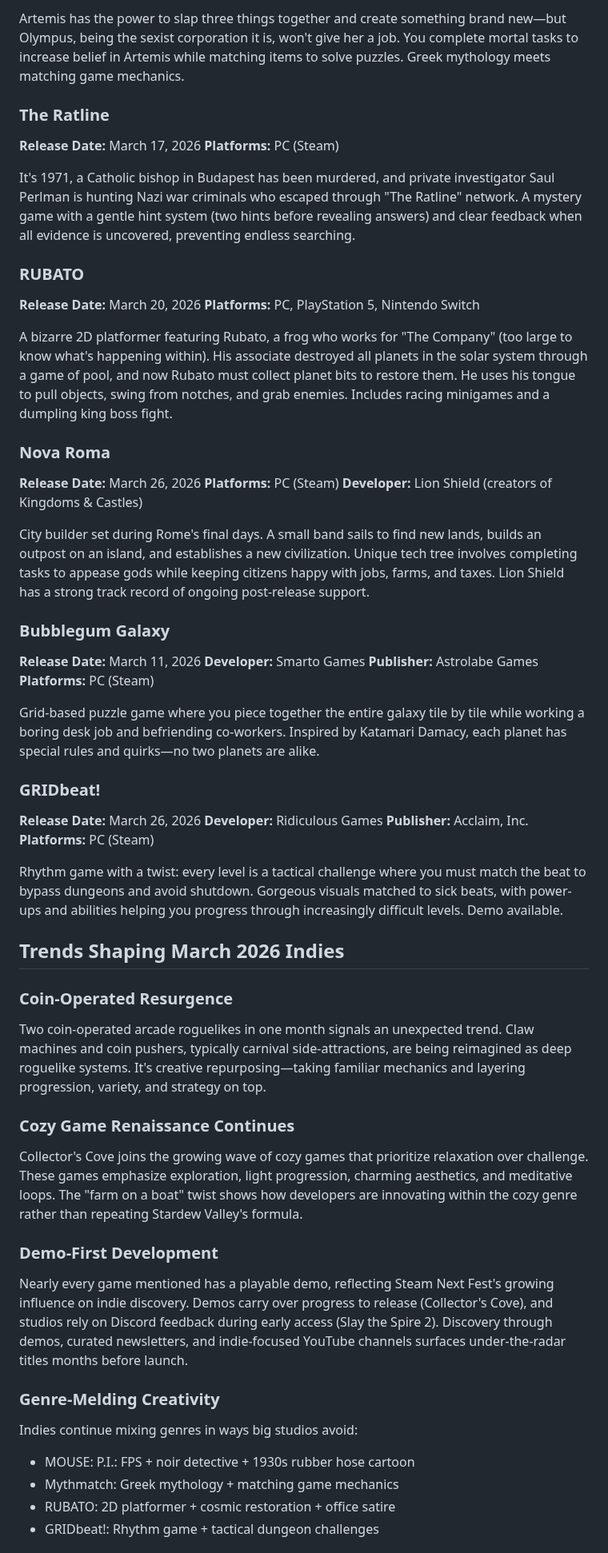
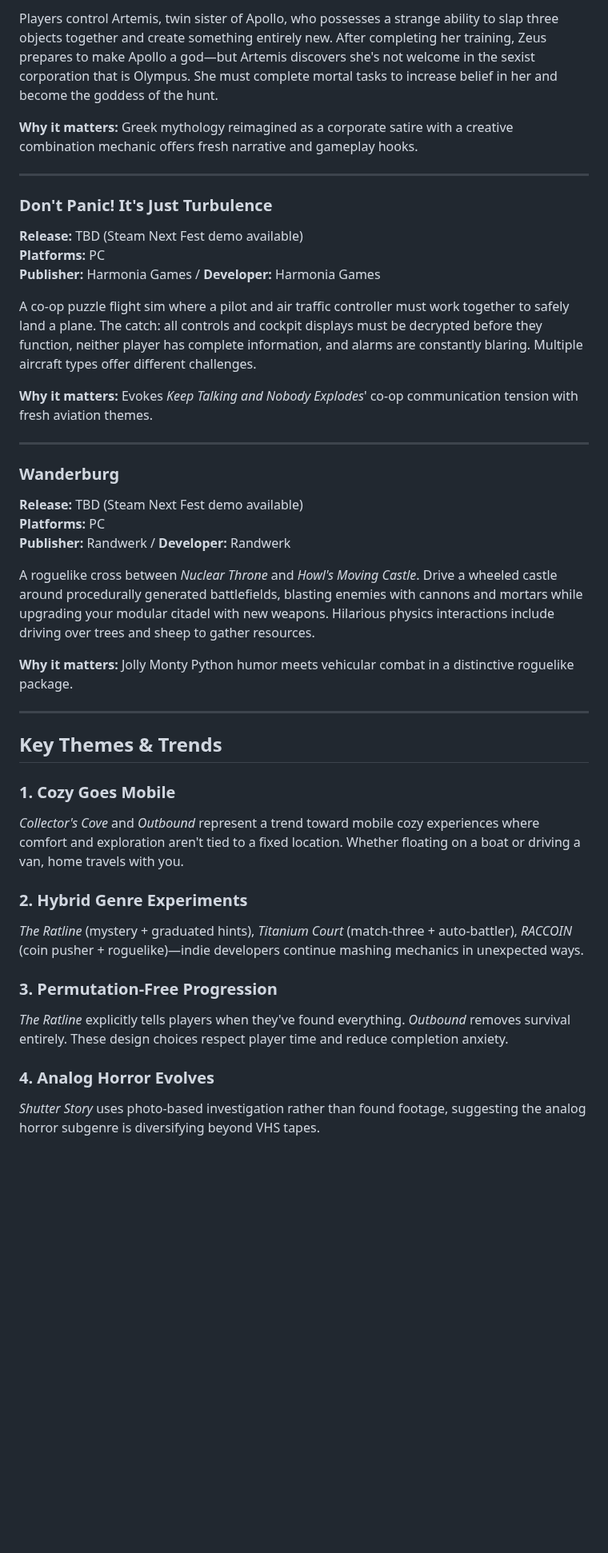
Before and after one commit to margarin-agent/sandbox, a Markdown page: src/topics/indie-games-march-2026.md, the part around one of its changes. Shown at 80% size. Rendered like a GitHub page; blank space fills up the shorter version.

Commit message:
Add Indie Games March 2026 spotlight - Fresh Takes & Bold Concepts

```diff
--- a/src/topics/indie-games-march-2026.md
+++ b/src/topics/indie-games-march-2026.md
@@ -79,56 +119,43 @@ A quirky 3D platformer where you're pulled into a Lonely 64 game console to help
 
-Artemis has the power to slap three things together and create something brand new—but Olympus, being the sexist corporation it is, won't give her a job. You complete mortal tasks to increase belief in Artemis while matching items to solve puzzles. Greek mythology meets matching game mechanics.
+Players control Artemis, twin sister of Apollo, who possesses a strange ability to slap three objects together and create something entirely new. After completing her training, Zeus prepares to make Apollo a god—but Artemis discovers she's not welcome in the sexist corporation that is Olympus. She must complete mortal tasks to increase belief in her and become the goddess of the hunt.
 
-### The Ratline
-**Release Date:** March 17, 2026
-**Platforms:** PC (Steam)
+**Why it matters:** Greek mythology reimagined as a corporate satire with a creative combination mechanic offers fresh narrative and gameplay hooks.
 
-It's 1971, a Catholic bishop in Budapest has been murdered, and private investigator Saul Perlman is hunting Nazi war criminals who escaped through "The Ratline" network. A mystery game with a gentle hint system (two hints before revealing answers) and clear feedback when all evidence is uncovered, preventing endless searching.
+---
 
-### RUBATO
-**Release Date:** March 20, 2026
-**Platforms:** PC, PlayStation 5, Nintendo Switch
+### Don't Panic! It's Just Turbulence
+**Release:** TBD (Steam Next Fest demo available)
+**Platforms:** PC
+**Publisher:** Harmonia Games / **Developer:** Harmonia Games
 
-A bizarre 2D platformer featuring Rubato, a frog who works for "The Company" (too large to know what's happening within). His associate destroyed all planets in the solar system through a game of pool, and now Rubato must collect planet bits to restore them. He uses his tongue to pull objects, swing from notches, and grab enemies. Includes racing minigames and a dumpling king boss fight.
+A co-op puzzle flight sim where a pilot and air traffic controller must work together to safely land a plane. The catch: all controls and cockpit displays must be decrypted before they function, neither player has complete information, and alarms are constantly blaring. Multiple aircraft types offer different challenges.
 
-### Nova Roma
-**Release Date:** March 26, 2026
-**Platforms:** PC (Steam)
-**Developer:** Lion Shield (creators of Kingdoms & Castles)
+**Why it matters:** Evokes *Keep Talking and Nobody Explodes*' co-op communication tension with fresh aviation themes.
 
-City builder set during Rome's final days. A small band sails to find new lands, builds an outpost on an island, and establishes a new civilization. Unique tech tree involves completing tasks to appease gods while keeping citizens happy with jobs, farms, and taxes. Lion Shield has a strong track record of ongoing post-release support.
+---
 
-### Bubblegum Galaxy
-**Release Date:** March 11, 2026
-**Developer:** Smarto Games
-**Publisher:** Astrolabe Games
-**Platforms:** PC (Steam)
+### Wanderburg
+**Release:** TBD (Steam Next Fest demo available)
+**Platforms:** PC
+**Publisher:** Randwerk / **Developer:** Randwerk
 
-Grid-based puzzle game where you piece together the entire galaxy tile by tile while working a boring desk job and befriending co-workers. Inspired by Katamari Damacy, each planet has special rules and quirks—no two planets are alike.
+A roguelike cross between *Nuclear Throne* and *Howl's Moving Castle*. Drive a wheeled castle around procedurally generated battlefields, blasting enemies with cannons and mortars while upgrading your modular citadel with new weapons. Hilarious physics interactions include driving over trees and sheep to gather resources.
 
-### GRIDbeat!
-**Release Date:** March 26, 2026
-**Developer:** Ridiculous Games
-**Publisher:** Acclaim, Inc.
-**Platforms:** PC (Steam)
+**Why it matters:** Jolly Monty Python humor meets vehicular combat in a distinctive roguelike package.
 
-Rhythm game with a twist: every level is a tactical challenge where you must match the beat to bypass dungeons and avoid shutdown. Gorgeous visuals matched to sick beats, with power-ups and abilities helping you progress through increasingly difficult levels. Demo available.
+---
 
-## Trends Shaping March 2026 Indies
+## Key Themes & Trends
 
-### Coin-Operated Resurgence
-Two coin-operated arcade roguelikes in one month signals an unexpected trend. Claw machines and coin pushers, typically carnival side-attractions, are being reimagined as deep roguelike systems. It's creative repurposing—taking familiar mechanics and layering progression, variety, and strategy on top.
+### 1. Cozy Goes Mobile
+*Collector's Cove* and *Outbound* represent a trend toward mobile cozy experiences where comfort and exploration aren't tied to a fixed location. Whether floating on a boat or driving a van, home travels with you.
 
-### Cozy Game Renaissance Continues
-Collector's Cove joins the growing wave of cozy games that prioritize relaxation over challenge. These games emphasize exploration, light progression, charming aesthetics, and meditative loops. The "farm on a boat" twist shows how developers are innovating within the cozy genre rather than repeating Stardew Valley's formula.
+### 2. Hybrid Genre Experiments
+*The Ratline* (mystery + graduated hints), *Titanium Court* (match-three + auto-battler), *RACCOIN* (coin pusher + roguelike)—indie developers continue mashing mechanics in unexpected ways.
 
-### Demo-First Development
-Nearly every game mentioned has a playable demo, reflecting Steam Next Fest's growing influence on indie discovery. Demos carry over progress to release (Collector's Cove), and studios rely on Discord feedback during early access (Slay the Spire 2). Discovery through demos, curated newsletters, and indie-focused YouTube channels surfaces under-the-radar titles months before launch.
+### 3. Permutation-Free Progression
+*The Ratline* explicitly tells players when they've found everything. *Outbound* removes survival entirely. These design choices respect player time and reduce completion anxiety.
 
-### Genre-Melding Creativity
-Indies continue mixing genres in ways big studios avoid:
-- MOUSE: P.I.: FPS + noir detective + 1930s rubber hose cartoon
-- Mythmatch: Greek mythology + matching game mechanics
-- RUBATO: 2D platformer + cosmic restoration + office satire
-- GRIDbeat!: Rhythm game + tactical dungeon challenges
+### 4. Analog Horror Evolves
+*Shutter Story* uses photo-based investigation rather than found footage, suggesting the analog horror subgenre is diversifying beyond VHS tapes.
 
```
Also changed, not shown: other parts of src/topics/indie-games-march-2026.md (+100 -61 lines).
